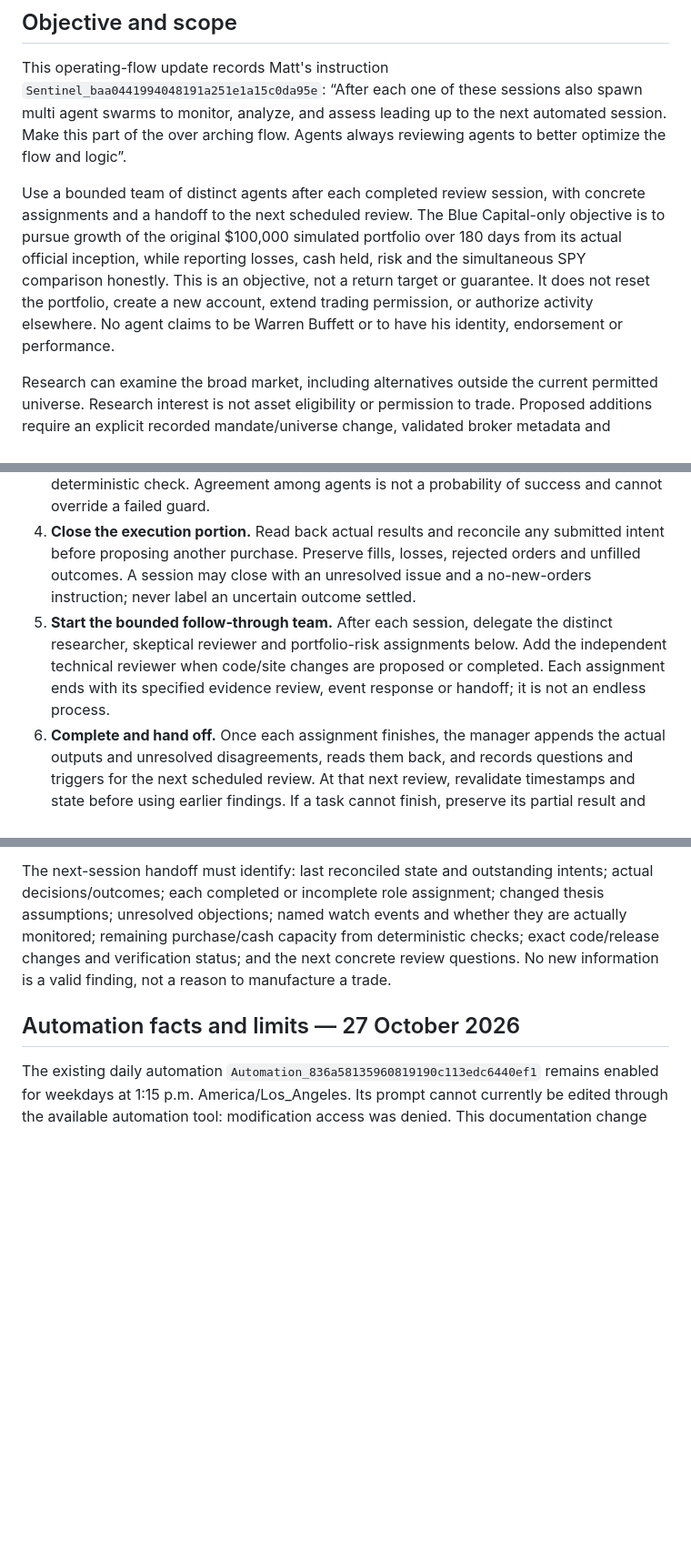
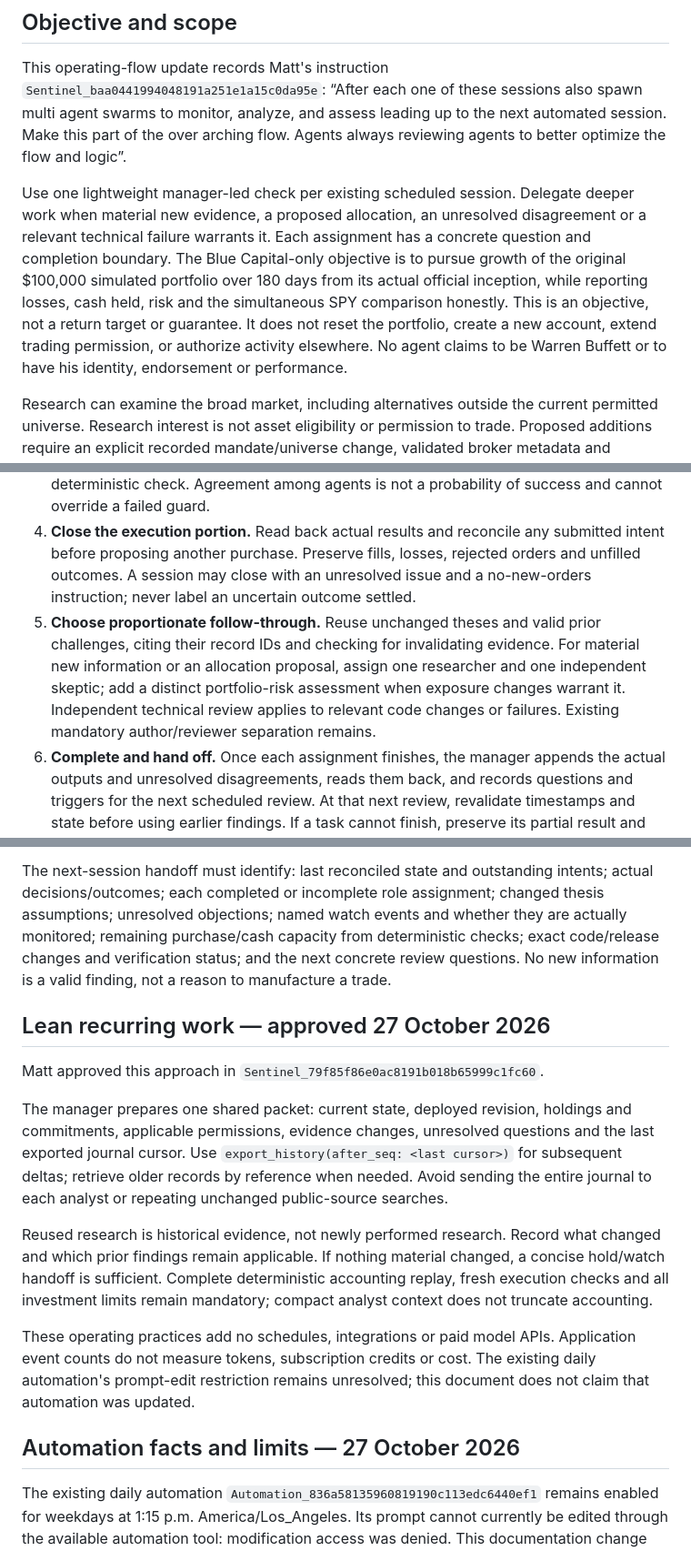
Before and after one commit to mattvildibill/ai-finances, a Markdown page: docs/AGENT-OPERATING-FLOW.md, 3 parts joined by grey strips. Shown at 91% size. GitHub-like rendering; blank space fills up the shorter version.

Commit message:
docs: adopt lean recurring review workflow

```diff
--- a/docs/AGENT-OPERATING-FLOW.md
+++ b/docs/AGENT-OPERATING-FLOW.md
@@ -4,7 +4,7 @@
 
 This operating-flow update records Matt's instruction `Sentinel_baa0441994048191a251e1a15c0da95e`: “After each one of these sessions also spawn multi agent swarms to monitor, analyze, and assess leading up to the next automated session. Make this part of the over arching flow. Agents always reviewing agents to better optimize the flow and logic”.
 
-Use a bounded team of distinct agents after each completed review session, with concrete assignments and a handoff to the next scheduled review. The Blue Capital-only objective is to pursue growth of the original $100,000 simulated portfolio over 180 days from its actual official inception, while reporting losses, cash held, risk and the simultaneous SPY comparison honestly. This is an objective, not a return target or guarantee. It does not reset the portfolio, create a new account, extend trading permission, or authorize activity elsewhere. No agent claims to be Warren Buffett or to have his identity, endorsement or performance.
+Use one lightweight manager-led check per existing scheduled session. Delegate deeper work when material new evidence, a proposed allocation, an unresolved disagreement or a relevant technical failure warrants it. Each assignment has a concrete question and completion boundary. The Blue Capital-only objective is to pursue growth of the original $100,000 simulated portfolio over 180 days from its actual official inception, while reporting losses, cash held, risk and the simultaneous SPY comparison honestly. This is an objective, not a return target or guarantee. It does not reset the portfolio, create a new account, extend trading permission, or authorize activity elsewhere. No agent claims to be Warren Buffett or to have his identity, endorsement or performance.
 
 Research can examine the broad market, including alternatives outside the current permitted universe. Research interest is not asset eligibility or permission to trade. Proposed additions require an explicit recorded mandate/universe change, validated broker metadata and applicable evidence before execution. The existing mandate, risk caps, one-share pilot, separate opening-rollout approval and stricter $10,000 cumulative / $90,000 uncommitted-cash limits remain unchanged wherever applicable. Read their actual current status; this document is not an activation record.
 
@@ -14,7 +14,7 @@ Research can examine the broad market, including alternatives outside the curren
 2. **Assign distinct roles.** Give each agent a specific question, evidence cutoff, scope, deliverable and completion condition. Prefer independent initial assessments, then allow a focused response to concrete disagreement. Agents use public evidence and existing authorized tools; they do not establish new credentials or trading routes.
 3. **Make one accountable decision.** The parent/manager considers the actual outputs, responds to material objections and records hold/buy/sell proposals through the supported schema. Only the parent-managed execution path can act, subject to every deterministic check. Agreement among agents is not a probability of success and cannot override a failed guard.
 4. **Close the execution portion.** Read back actual results and reconcile any submitted intent before proposing another purchase. Preserve fills, losses, rejected orders and unfilled outcomes. A session may close with an unresolved issue and a no-new-orders instruction; never label an uncertain outcome settled.
-5. **Start the bounded follow-through team.** After each session, delegate the distinct researcher, skeptical reviewer and portfolio-risk assignments below. Add the independent technical reviewer when code/site changes are proposed or completed. Each assignment ends with its specified evidence review, event response or handoff; it is not an endless process.
+5. **Choose proportionate follow-through.** Reuse unchanged theses and valid prior challenges, citing their record IDs and checking for invalidating evidence. For material new information or an allocation proposal, assign one researcher and one independent skeptic; add a distinct portfolio-risk assessment when exposure changes warrant it. Independent technical review applies to relevant code changes or failures. Existing mandatory author/reviewer separation remains.
 6. **Complete and hand off.** Once each assignment finishes, the manager appends the actual outputs and unresolved disagreements, reads them back, and records questions and triggers for the next scheduled review. At that next review, revalidate timestamps and state before using earlier findings. If a task cannot finish, preserve its partial result and exact missing evidence; do not fabricate completion.
 
 Between sessions, “monitor” means bounded checks performed by available authorized runs and explicitly identified event-triggered follow-up. It does not imply a continuously running agent, an active subscription to every market event, or guaranteed notifications. Do not wait in infinite loops, spawn recursive reviewer trees, create competing orders, or add redundant scheduled runs. A failed or completed assignment returns to the manager. Reassignment requires a concrete new fact or unresolved question, not a request for agents to approve one another repeatedly.
@@ -39,6 +39,16 @@ Retain each author's actual structured output, scope, timestamp, linked evidence
 
 The next-session handoff must identify: last reconciled state and outstanding intents; actual decisions/outcomes; each completed or incomplete role assignment; changed thesis assumptions; unresolved objections; named watch events and whether they are actually monitored; remaining purchase/cash capacity from deterministic checks; exact code/release changes and verification status; and the next concrete review questions. No new information is a valid finding, not a reason to manufacture a trade.
 
+## Lean recurring work — approved 27 October 2026
+
+Matt approved this approach in `Sentinel_79f85f86e0ac8191b018b65999c1fc60`.
+
+The manager prepares one shared packet: current state, deployed revision, holdings and commitments, applicable permissions, evidence changes, unresolved questions and the last exported journal cursor. Use `export_history(after_seq: <last cursor>)` for subsequent deltas; retrieve older records by reference when needed. Avoid sending the entire journal to each analyst or repeating unchanged public-source searches.
+
+Reused research is historical evidence, not newly performed research. Record what changed and which prior findings remain applicable. If nothing material changed, a concise hold/watch handoff is sufficient. Complete deterministic accounting replay, fresh execution checks and all investment limits remain mandatory; compact analyst context does not truncate accounting.
+
+These operating practices add no schedules, integrations or paid model APIs. Application event counts do not measure tokens, subscription credits or cost. The existing daily automation's prompt-edit restriction remains unresolved; this document does not claim that automation was updated.
+
 ## Automation facts and limits — 27 October 2026
 
 The existing daily automation `Automation_836a58135960819190c113edc6440ef1` remains enabled for weekdays at 1:15 p.m. America/Los_Angeles. Its prompt cannot currently be edited through the available automation tool: modification access was denied. This documentation change does not modify that prompt, prove the schedule will run this new flow, or authorize bypassing the restriction or creating a duplicate. Saved configuration, native cloud authentication and an actually completed timer-triggered workflow are different evidence claims.
```
